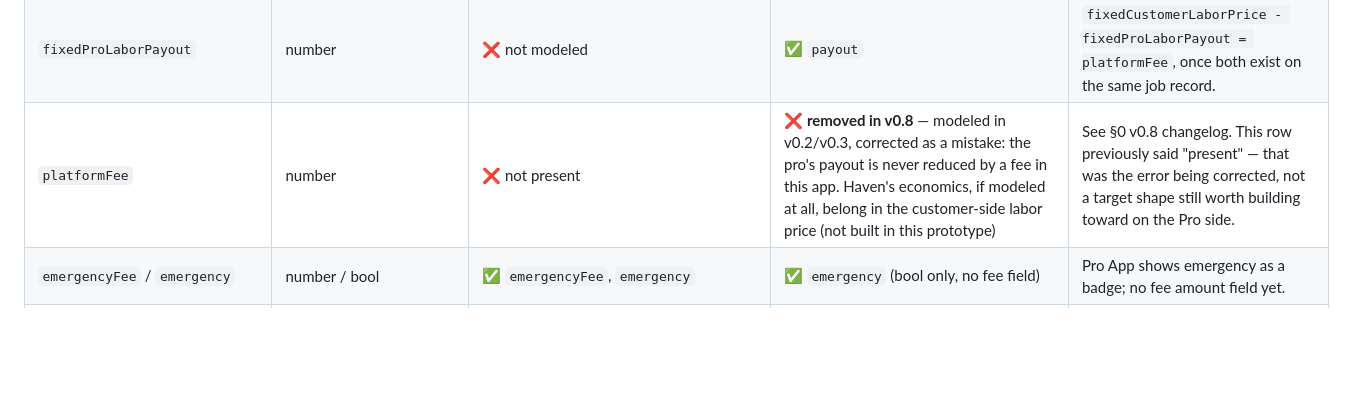
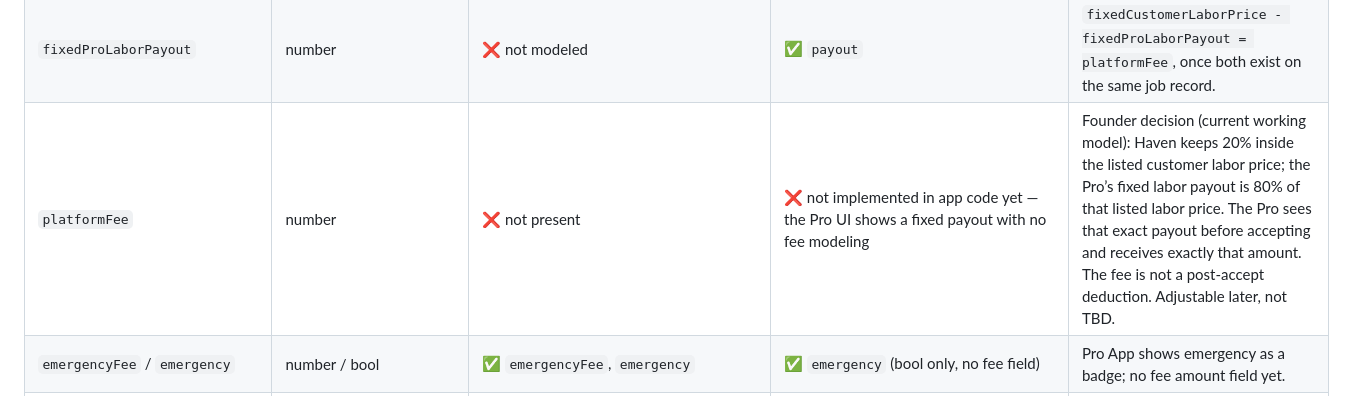
Before and after one commit to bluspots/haven-pro, a Markdown page: HAVEN_JOB_CONTRACT.md, the part around the change. GitHub-like rendering; blank space fills up the shorter version.

Commit message:
docs(job-contract): update platformFee row to 20/80 inside listed price; not post-accept; not implemented in app code yet

```diff
--- a/HAVEN_JOB_CONTRACT.md
+++ b/HAVEN_JOB_CONTRACT.md
@@ -156,7 +156,7 @@ Field names below use the Customer App's existing naming where a field already e
 | `coordinates` | {lat, lng} | ❌ not present | ⚠️ **present on `SIM_JOBS`, v0.6** — simulated `lat`/`lng`, not reconciled with the independently-simulated `distanceMi` on the same job | Real backend requirement remains: these two numbers should agree once real geocoding exists, and don't today. |
 | `fixedCustomerLaborPrice` | number | ✅ resolved via `vjTask.p` / `custom.price` | ⚠️ `payout` (this is the **pro's** payout, not the customer's price) | **These are not the same number and must not become the same field.** |
 | `fixedProLaborPayout` | number | ❌ not modeled | ✅ `payout` | `fixedCustomerLaborPrice - fixedProLaborPayout = platformFee`, once both exist on the same job record. |
-| `platformFee` | number | ❌ not present | ❌ **removed in v0.8** — modeled in v0.2/v0.3, corrected as a mistake: the pro's payout is never reduced by a fee in this app. Haven's economics, if modeled at all, belong in the customer-side labor price (not built in this prototype) | See §0 v0.8 changelog. This row previously said "present" — that was the error being corrected, not a target shape still worth building toward on the Pro side. |
+| `platformFee` | number | ❌ not present | ❌ not implemented in app code yet — the Pro UI shows a fixed payout with no fee modeling | Founder decision (current working model): Haven keeps 20% inside the listed customer labor price; the Pro’s fixed labor payout is 80% of that listed labor price. The Pro sees that exact payout before accepting and receives exactly that amount. The fee is not a post-accept deduction. Adjustable later, not TBD. |
 | `emergencyFee` / `emergency` | number / bool | ✅ `emergencyFee`, `emergency` | ✅ `emergency` (bool only, no fee field) | Pro App shows emergency as a badge; no fee amount field yet. |
 | `inspectionFee` | number | ❌ not present (Customer App has no Inspection Visit concept yet) | ✅ `inspectionFee` | Customer App needs corresponding work before a real diagnosis-required job could be posted and completed end-to-end. |
 | `requiresDiagnosis` | bool | ❌ not present | ✅ **real field as of v0.2** (previously an implicit `DIAGNOSIS_CATEGORIES` lookup; now set directly on each `SIM_COMPLETED_JOBS` entry, still a static lookup for the live `SIM_JOBS` feed) | Full promotion to a real field across both datasets is still pending; done for the historical dataset only so far. |
```
